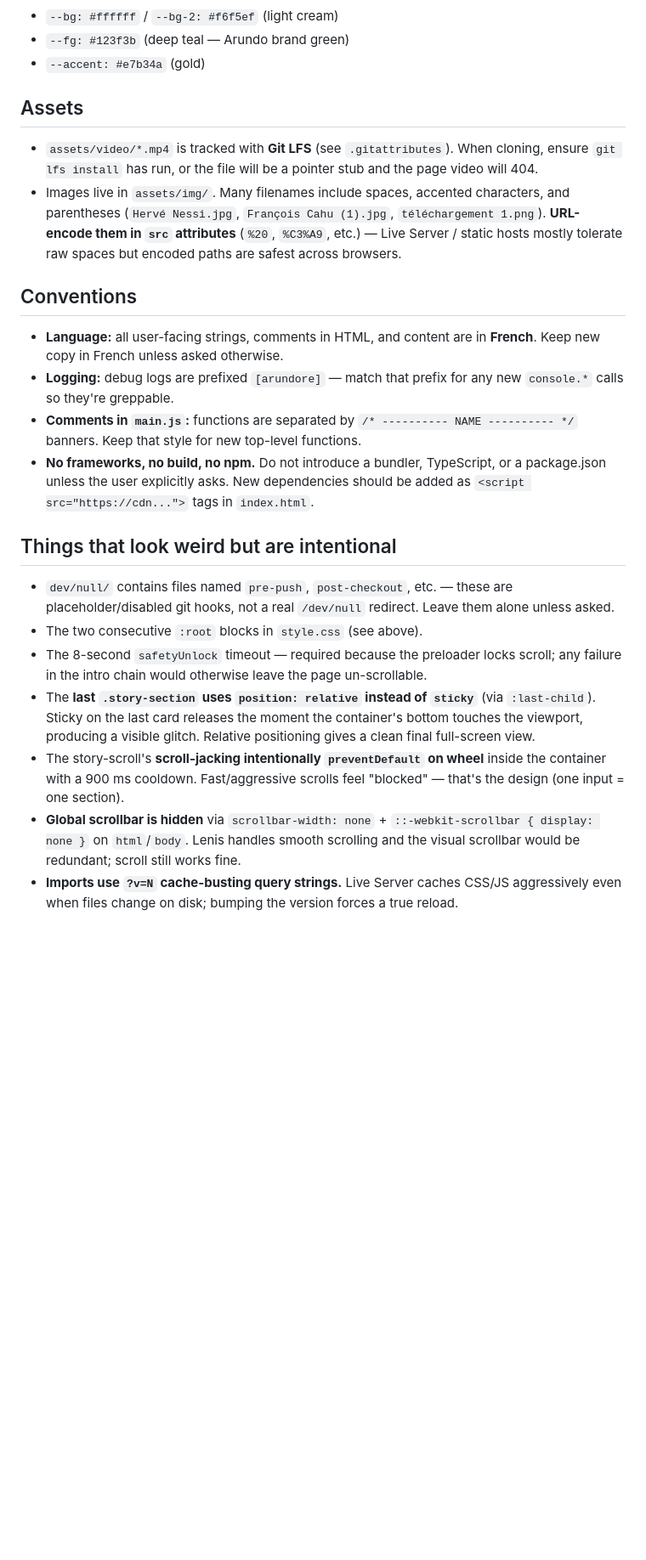
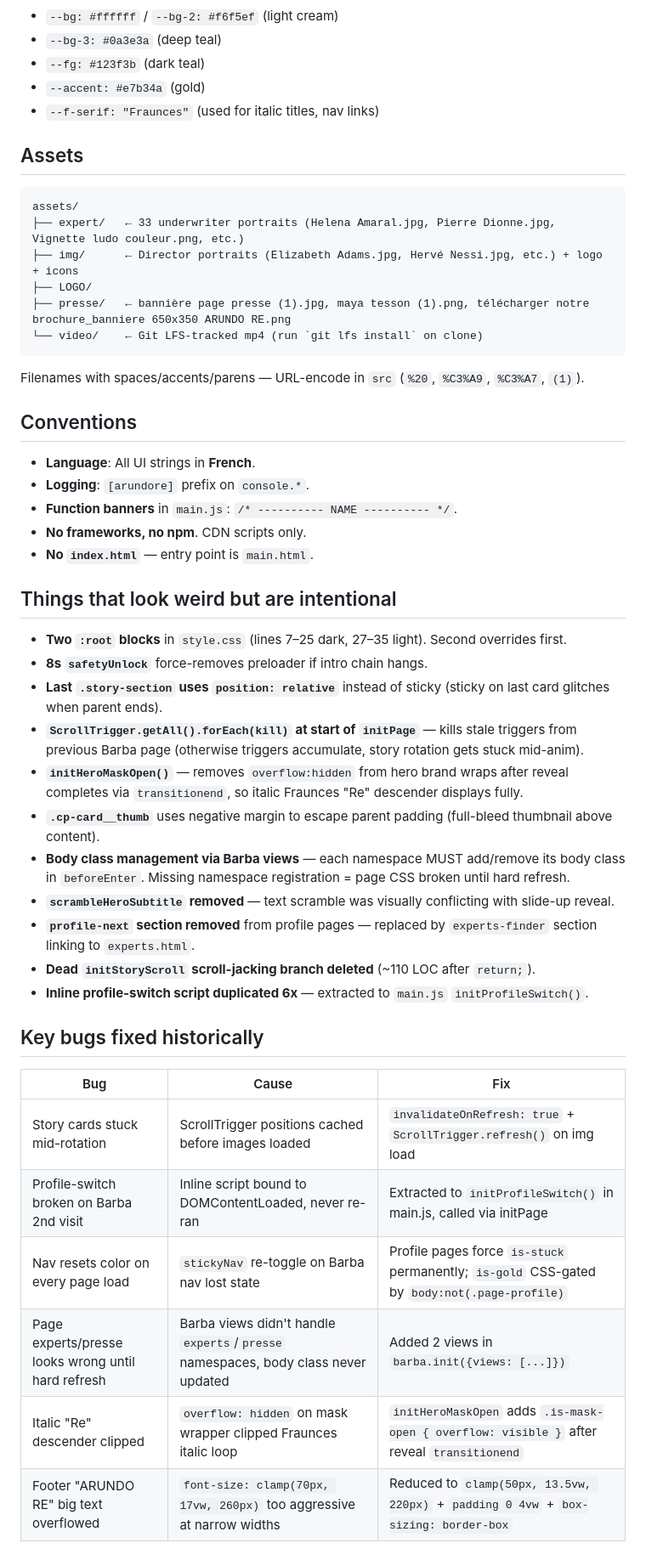
Before and after one commit to TerminaTorr45/arundore-, a Markdown page: CLAUDE.md, the part around one of its changes. Shown at 85% size. GitHub-like rendering; blank space fills up the shorter version.

````diff
--- a/CLAUDE.md
+++ b/CLAUDE.md
@@ -79,25 +184,51 @@ Brand colors:
 - `--bg: #ffffff` / `--bg-2: #f6f5ef` (light cream)
-- `--fg: #123f3b` (deep teal — Arundo brand green)
+- `--bg-3: #0a3e3a` (deep teal)
+- `--fg: #123f3b` (dark teal)
 - `--accent: #e7b34a` (gold)
+- `--f-serif: "Fraunces"` (used for italic titles, nav links)
 
 ## Assets
 
-- `assets/video/*.mp4` is tracked with **Git LFS** (see `.gitattributes`). When cloning, ensure `git lfs install` has run, or the file will be a pointer stub and the page video will 404.
-- Images live in `assets/img/`. Many filenames include spaces, accented characters, and parentheses (`Hervé Nessi.jpg`, `François Cahu (1).jpg`, `téléchargement 1.png`). **URL-encode them in `src` attributes** (`%20`, `%C3%A9`, etc.) — Live Server / static hosts mostly tolerate raw spaces but encoded paths are safest across browsers.
+```
+assets/
+├── expert/   ← 33 underwriter portraits (Helena Amaral.jpg, Pierre Dionne.jpg, Vignette ludo couleur.png, etc.)
+├── img/      ← Director portraits (Elizabeth Adams.jpg, Hervé Nessi.jpg, etc.) + logo + icons
+├── LOGO/
+├── presse/   ← bannière page presse (1).jpg, maya tesson (1).png, télécharger notre brochure_banniere 650x350 ARUNDO RE.png
+└── video/    ← Git LFS-tracked mp4 (run `git lfs install` on clone)
+```
+
+Filenames with spaces/accents/parens — URL-encode in `src` (`%20`, `%C3%A9`, `%C3%A7`, `(1)`).
 
 ## Conventions
 
-- **Language:** all user-facing strings, comments in HTML, and content are in **French**. Keep new copy in French unless asked otherwise.
-- **Logging:** debug logs are prefixed `[arundore]` — match that prefix for any new `console.*` calls so they're greppable.
-- **Comments in `main.js`:** functions are separated by `/* ---------- NAME ---------- */` banners. Keep that style for new top-level functions.
-- **No frameworks, no build, no npm.** Do not introduce a bundler, TypeScript, or a package.json unless the user explicitly asks. New dependencies should be added as `<script src="https://cdn...">` tags in `index.html`.
+- **Language**: All UI strings in **French**.
+- **Logging**: `[arundore]` prefix on `console.*`.
+- **Function banners** in `main.js`: `/* ---------- NAME ---------- */`.
+- **No frameworks, no npm**. CDN scripts only.
+- **No `index.html`** — entry point is `main.html`.
 
 ## Things that look weird but are intentional
 
-- `dev/null/` contains files named `pre-push`, `post-checkout`, etc. — these are placeholder/disabled git hooks, not a real `/dev/null` redirect. Leave them alone unless asked.
-- The two consecutive `:root` blocks in `style.css` (see above).
-- The 8-second `safetyUnlock` timeout — required because the preloader locks scroll; any failure in the intro chain would otherwise leave the page un-scrollable.
-- The **last `.story-section` uses `position: relative` instead of `sticky`** (via `:last-child`). Sticky on the last card releases the moment the container's bottom touches the viewport, producing a visible glitch. Relative positioning gives a clean final full-screen view.
-- The story-scroll's **scroll-jacking intentionally `preventDefault` on wheel** inside the container with a 900 ms cooldown. Fast/aggressive scrolls feel "blocked" — that's the design (one input = one section).
-- **Global scrollbar is hidden** via `scrollbar-width: none` + `::-webkit-scrollbar { display: none }` on `html`/`body`. Lenis handles smooth scrolling and the visual scrollbar would be redundant; scroll still works fine.
-- **Imports use `?v=N` cache-busting query strings.** Live Server caches CSS/JS aggressively even when files change on disk; bumping the version forces a true reload.
+- **Two `:root` blocks** in `style.css` (lines 7–25 dark, 27–35 light). Second overrides first.
+- **8s `safetyUnlock`** force-removes preloader if intro chain hangs.
+- **Last `.story-section` uses `position: relative`** instead of sticky (sticky on last card glitches when parent ends).
+- **`ScrollTrigger.getAll().forEach(kill)` at start of `initPage`** — kills stale triggers from previous Barba page (otherwise triggers accumulate, story rotation gets stuck mid-anim).
+- **`initHeroMaskOpen()`** — removes `overflow:hidden` from hero brand wraps after reveal completes via `transitionend`, so italic Fraunces "Re" descender displays fully.
+- **`.cp-card__thumb`** uses negative margin to escape parent padding (full-bleed thumbnail above content).
+- **Body class management via Barba views** — each namespace MUST add/remove its body class in `beforeEnter`. Missing namespace registration = page CSS broken until hard refresh.
+- **`scrambleHeroSubtitle` removed** — text scramble was visually conflicting with slide-up reveal.
+- **`profile-next` section removed** from profile pages — replaced by `experts-finder` section linking to `experts.html`.
+- **Dead `initStoryScroll` scroll-jacking branch deleted** (~110 LOC after `return;`).
+- **Inline profile-switch script duplicated 6x** — extracted to `main.js` `initProfileSwitch()`.
+
+## Key bugs fixed historically
+
+| Bug | Cause | Fix |
+|-----|-------|-----|
+| Story cards stuck mid-rotation | ScrollTrigger positions cached before images loaded | `invalidateOnRefresh: true` + `ScrollTrigger.refresh()` on img load |
+| Profile-switch broken on Barba 2nd visit | Inline script bound to DOMContentLoaded, never re-ran | Extracted to `initProfileSwitch()` in main.js, called via initPage |
+| Nav resets color on every page load | `stickyNav` re-toggle on Barba nav lost state | Profile pages force `is-stuck` permanently; `is-gold` CSS-gated by `body:not(.page-profile)` |
+| Page experts/presse looks wrong until hard refresh | Barba views didn't handle `experts`/`presse` namespaces, body class never updated | Added 2 views in `barba.init({views: [...]})` |
+| Italic "Re" descender clipped | `overflow: hidden` on mask wrapper clipped Fraunces italic loop | `initHeroMaskOpen` adds `.is-mask-open { overflow: visible }` after reveal `transitionend` |
+| Footer "ARUNDO RE" big text overflowed | `font-size: clamp(70px, 17vw, 260px)` too aggressive at narrow widths | Reduced to `clamp(50px, 13.5vw, 220px)` + `padding 0 4vw` + `box-sizing: border-box` |
````
Also changed, not shown: other parts of CLAUDE.md (+148 -43 lines).
